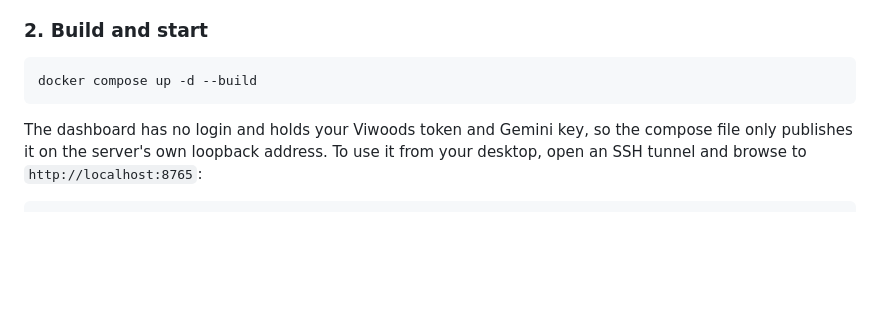
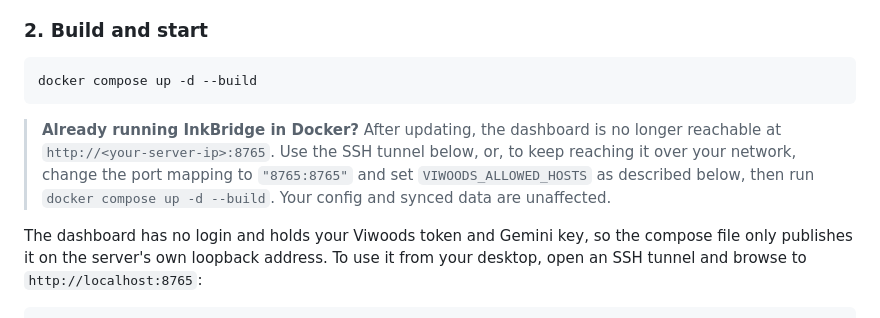
Before and after one commit to desyncc/inkbridge, a Markdown page: README.md, the part around the change. GitHub-like rendering; blank space fills up the shorter version.

Commit message:
Tell current Docker users how to reach the dashboard after updating
Co-Authored-By: Claude Opus 5.5 <noreply@anthropic.com>

````diff
--- a/README.md
+++ b/README.md
@@ -315,6 +315,8 @@ volumes:
 docker compose up -d --build
 ```
 
+> **Already running InkBridge in Docker?** After updating, the dashboard is no longer reachable at `http://<your-server-ip>:8765`. Use the SSH tunnel below, or, to keep reaching it over your network, change the port mapping to `"8765:8765"` and set `VIWOODS_ALLOWED_HOSTS` as described below, then run `docker compose up -d --build`. Your config and synced data are unaffected.
+
 The dashboard has no login and holds your Viwoods token and Gemini key, so
 the compose file only publishes it on the server's own loopback address. To
 use it from your desktop, open an SSH tunnel and browse to
````
